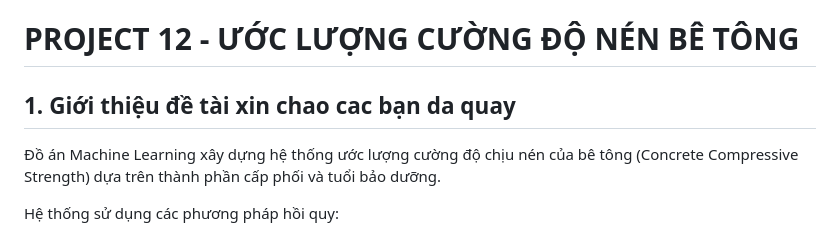
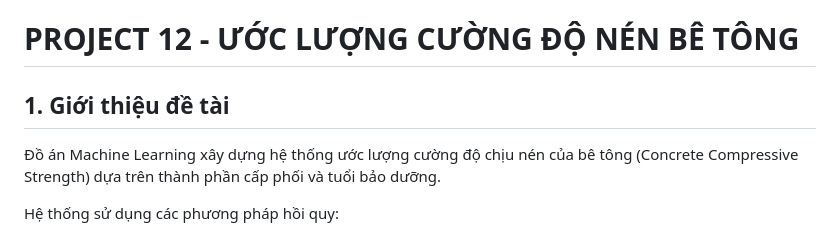
Before and after one commit to NgoThiMinhQuang/BTL_MachineLearning, a Markdown page: README.md, the part around the change. Drawn GitHub-style.

```diff
--- a/README.md
+++ b/README.md
@@ -1,7 +1,7 @@
 
 # PROJECT 12 - ƯỚC LƯỢNG CƯỜNG ĐỘ NÉN BÊ TÔNG
 
-## 1. Giới thiệu đề tài xin chao cac bạn da quay
+## 1. Giới thiệu đề tài
 
 Đồ án Machine Learning xây dựng hệ thống ước lượng cường độ
 chịu nén của bê tông (Concrete Compressive Strength) dựa trên
```
